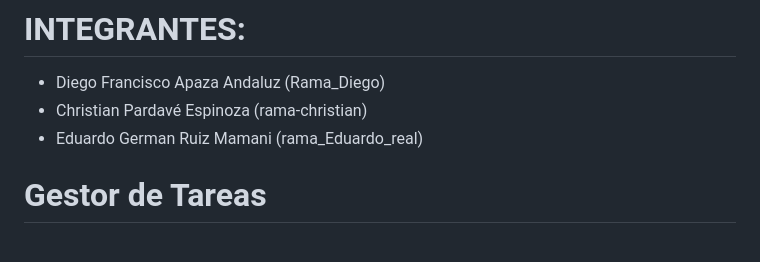
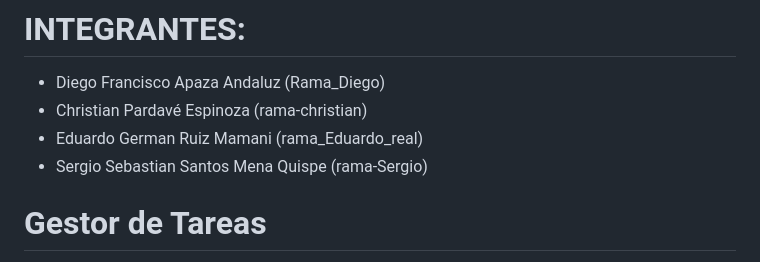
Before and after one commit to fazt/django-notes, a Markdown page: README.md, the part around the change. Drawn GitHub-style.

Commit message:
cambios en readme

```diff
--- a/README.md
+++ b/README.md
@@ -2,6 +2,7 @@
 - Diego Francisco Apaza Andaluz (Rama_Diego)
 - Christian Pardavé Espinoza (rama-christian)
 - Eduardo German Ruiz Mamani (rama_Eduardo_real)
+- Sergio Sebastian Santos Mena Quispe (rama-Sergio)
 # Gestor de Tareas
 
 Este proyecto es una aplicación web para la gestión de tareas personales. Permite a los usuarios crear, organizar y priorizar sus tareas diarias de manera efectiva.
```
